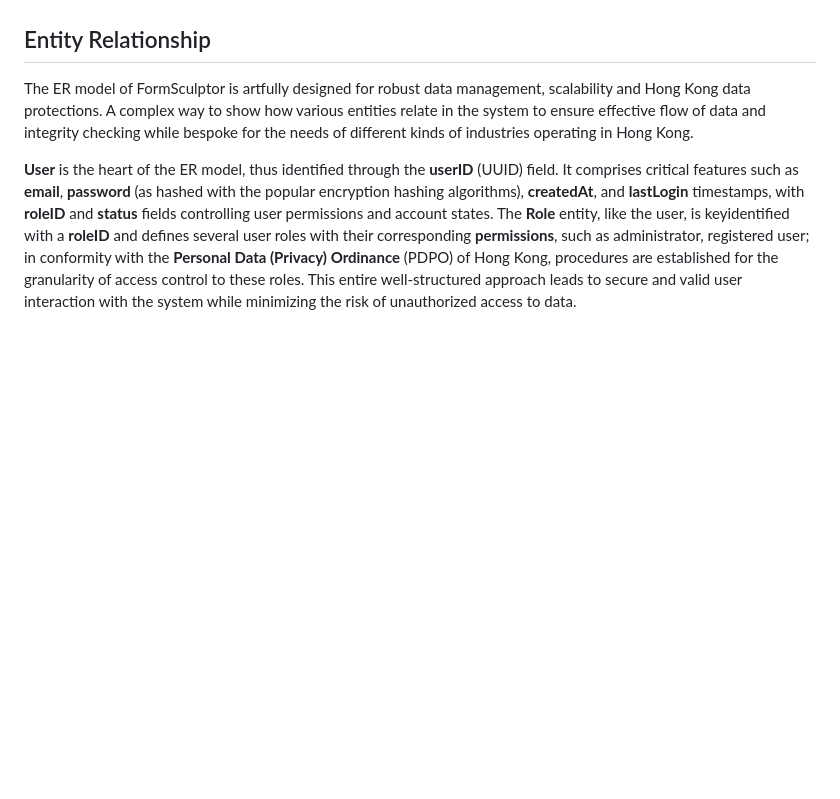
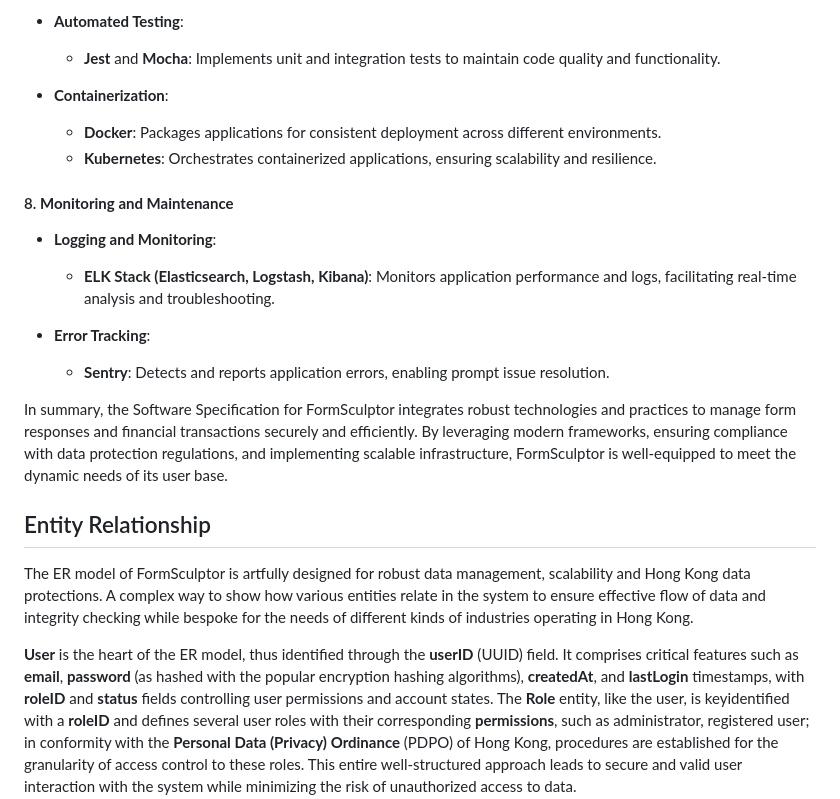
Before and after one commit to FormSculptor/Internal-Documentation, a Markdown page: report.md, the part around the change printed below. Drawn GitHub-style; blank space fills up the shorter version.

```diff
--- a/report.md
+++ b/report.md
@@ -429,3 +492,19 @@ Each developer should have a dedicated computer with the following specification
+- **Automated Testing**:
+  - **Jest** and **Mocha**: Implements unit and integration tests to maintain code quality and functionality.
+
+- **Containerization**:
+  - **Docker**: Packages applications for consistent deployment across different environments.
+  - **Kubernetes**: Orchestrates containerized applications, ensuring scalability and resilience.
+
+#### 8. **Monitoring and Maintenance**
+
+- **Logging and Monitoring**:
+  - **ELK Stack (Elasticsearch, Logstash, Kibana)**: Monitors application performance and logs, facilitating real-time analysis and troubleshooting.
+
+- **Error Tracking**:
+  - **Sentry**: Detects and reports application errors, enabling prompt issue resolution.
+
+In summary, the Software Specification for FormSculptor integrates robust technologies and practices to manage form responses and financial transactions securely and efficiently. By leveraging modern frameworks, ensuring compliance with data protection regulations, and implementing scalable infrastructure, FormSculptor is well-equipped to meet the dynamic needs of its user base.
 
 ## Entity Relationship
 
```
Also changed, not shown: other parts of report.md (+64 -1 lines).
